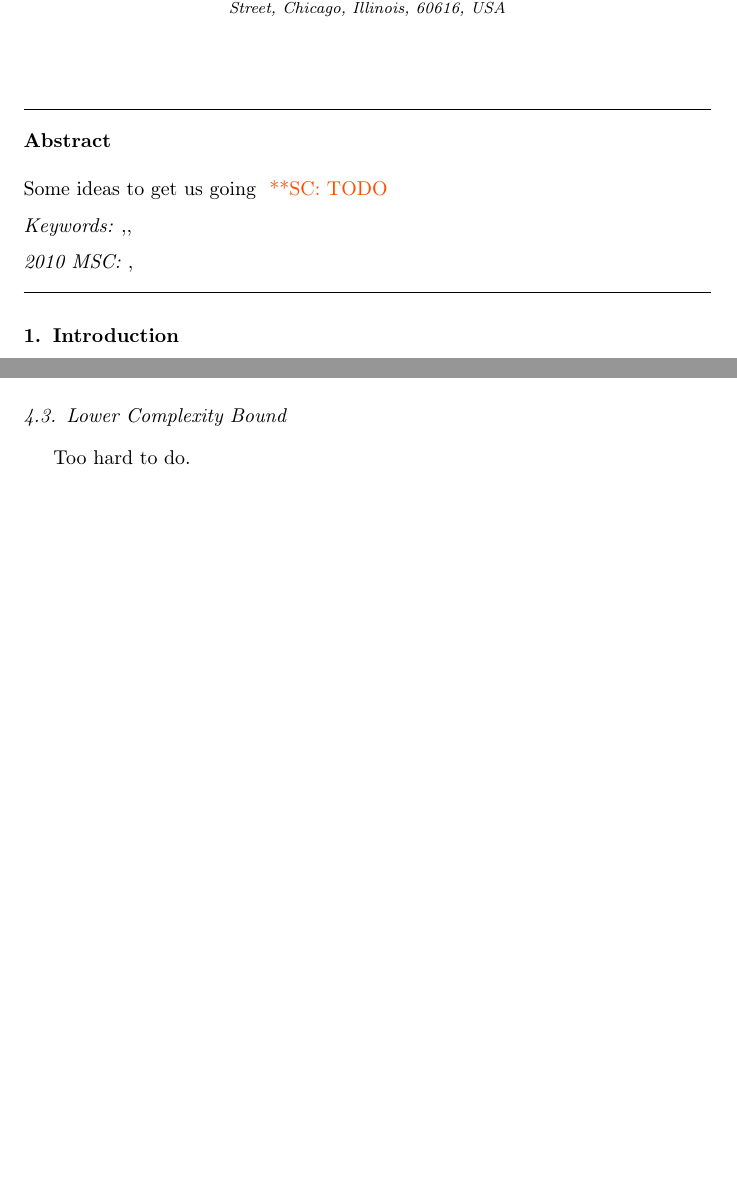
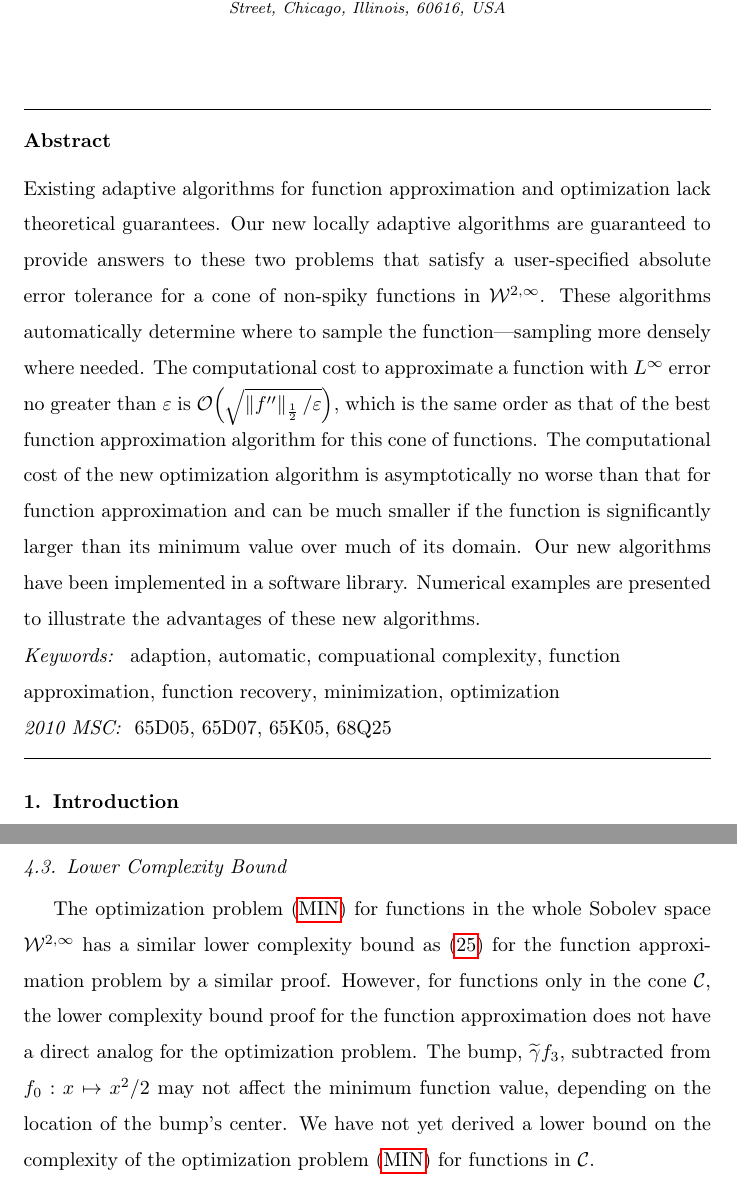
Before and after one commit to xtong5/LocalAdaptiveAppxOpt, a LaTeX paper (TraubMemorialPaper.tex): two parts of pages 1 and 25 of 33 before the commit and two parts of pages 1 and 26 of 33 after it, joined at a grey line, cut so that both start at the same text, the shorter picture padded with empty space. Compiled offline with pdfLaTeX.

Commit message:
added abstract and key words

```diff
--- a/TraubMemorialPaper.tex
+++ b/TraubMemorialPaper.tex
@@ -29,7 +29,8 @@
 %\usepackage{numcompress}\bibliographystyle{model3-num-names}
 
 %% Vancouver name/year
-\usepackage{numcompress}\bibliographystyle{model4-names}\biboptions{authoryear}
+%\usepackage{numcompress}
+\bibliographystyle{model4-names}\biboptions{authoryear}
 
 %% APA style
 %\bibliographystyle{model5-names}\biboptions{authoryear}
@@ -41,7 +42,8 @@
 %\bibliographystyle{elsarticle-num}
 %%%%%%%%%%%%%%%%%%%%%%%
 
-\newcommand{\abstol}{\varepsilon_{\textrm{a}}}
+\newcommand{\abstol}{\varepsilon}
+%\newcommand{\abstol}{\varepsilon_{\textrm{a}}}
 \newcommand{\datasites}{\{x_i\}_{i=0}^n}
 \makeatletter
 \newcommand{\vast}{\bBigg@{4}}
@@ -107,12 +109,12 @@
 \address{Department of Applied Mathematics, Illinois Institute of Technology, RE 208, 10 West 32$^{\text{nd}}$ Street, Chicago, Illinois, 60616, USA}
 
 \begin{abstract}
-Some ideas to get us going \scnote{TODO}
+Existing adaptive algorithms for function approximation and optimization lack theoretical guarantees.  Our new locally adaptive algorithms are guaranteed to provide answers to these two problems that satisfy a user-specified absolute error tolerance for a cone of non-spiky functions in $\cw^{2,\infty}$.  These algorithms automatically determine where to sample the function---sampling more densely where needed.  The computational cost to approximate a function with $L^{\infty}$ error no greater than $\abstol$ is $\Order\Bigl(\sqrt{\norm[\frac12]{f''}/\abstol}\Bigr)$, which is the same order as that of the best function approximation algorithm for this cone of functions. The computational cost of the new optimization algorithm is asymptotically no worse than that for function approximation and can be much smaller if the function is significantly larger than its minimum value over much of its domain.  Our new algorithms have been implemented in a software library.  Numerical examples are presented to illustrate the advantages of these new algorithms.
 \end{abstract}
 
 \begin{keyword}
-\sep \sep
-\MSC[2010]  \sep
+adaption \sep automatic \sep compuational complexity \sep function approximation \sep function recovery \sep minimization \sep optimization
+\MSC[2010]  65D05 \sep 65D07 \sep 65K05 \sep 68Q25
 \end{keyword}
 
 \end{frontmatter}
@@ -873,4 +875,4 @@ If $f(x)$ is close to the minimum function value, $f(x^*)$,  for $x$ in much of
 
-\subsection{Lower Complexity Bound} \label{subsec:optcomp}  Too hard to do.
+\subsection{Lower Complexity Bound} \label{subsec:optcomp}  The optimization problem \eqref{optprob}  for  functions in the whole Sobolev space $\cw^{2,\infty}$ has a similar lower complexity bound as \eqref{lowbdW} for the function approximation problem by a similar proof.  However, for  functions only in the cone $\cc$, the lower complexity bound proof for the function approximation does not have a direct analog for the optimization problem.  The bump, $\tgamma f_3$, subtracted from $f_0: x \mapsto x^2/2$ may not affect the minimum function value, depending on the location of the bump's center.  We  have not yet derived a lower bound on the complexity of the optimization problem \eqref{optprob} for functions in  $\cc$.
 
 \xinnote{
```
Also changed, not shown: TraubMemorialPaper.tex (5 more changed lines).
